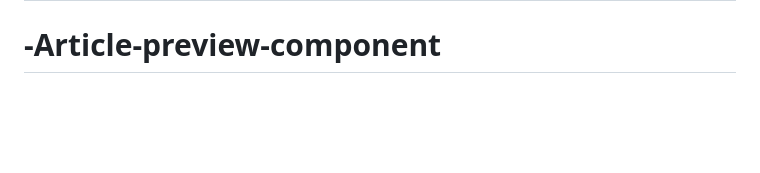
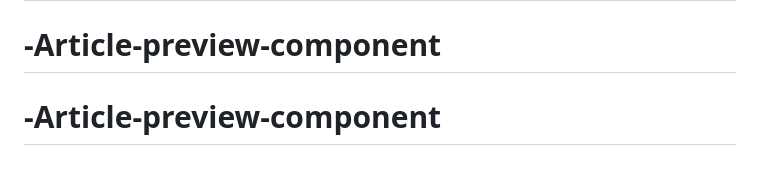
Before and after one commit to Dev-Amna/Article-preview-component, a Markdown page: README.md, the part around the change. Drawn GitHub-style; blank space fills up the shorter version.

```diff
--- a/README.md
+++ b/README.md
@@ -96,3 +96,4 @@ This challenge is completely free. Please share it with anyone who will find it
 # -Article-preview-component
 # -Article-preview-component
 # -Article-preview-component
+# -Article-preview-component
```
